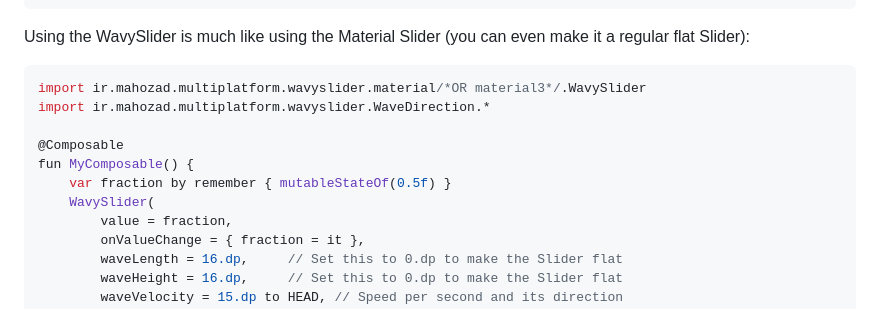
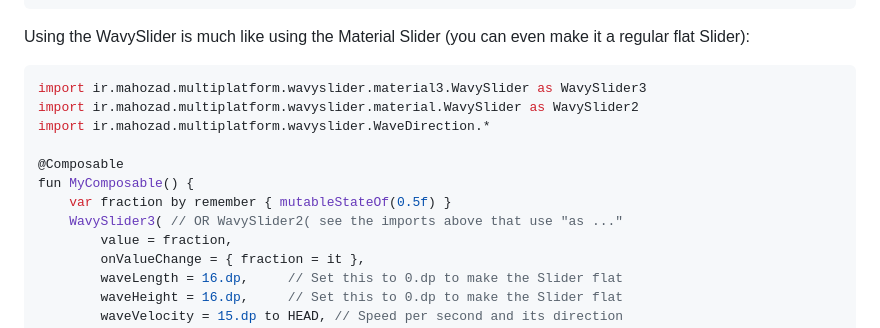
Before and after one commit to mahozad/wavy-slider, a Markdown page: README.md, the part around the change. Rendered like a GitHub page; folded sections open.

Commit message:
Update the usage code example in README

````diff
--- a/README.md
+++ b/README.md
@@ -72,13 +72,14 @@ Using the WavySlider is much like using the Material Slider
 (you can even make it a regular flat Slider):
 
 ```kotlin
-import ir.mahozad.multiplatform.wavyslider.material/*OR material3*/.WavySlider
+import ir.mahozad.multiplatform.wavyslider.material3.WavySlider as WavySlider3
+import ir.mahozad.multiplatform.wavyslider.material.WavySlider as WavySlider2
 import ir.mahozad.multiplatform.wavyslider.WaveDirection.*
 
 @Composable
 fun MyComposable() {
     var fraction by remember { mutableStateOf(0.5f) }
-    WavySlider(
+    WavySlider3( // OR WavySlider2( see the imports above that use "as ..."
         value = fraction,
         onValueChange = { fraction = it },
         waveLength = 16.dp,     // Set this to 0.dp to make the Slider flat
````
